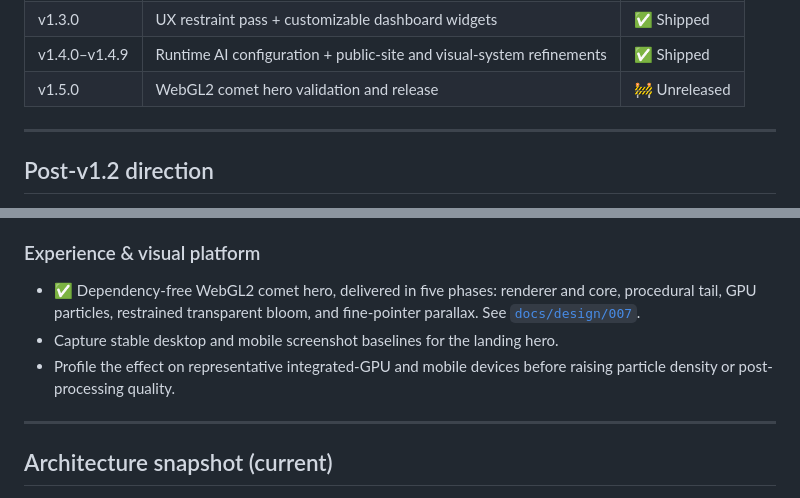
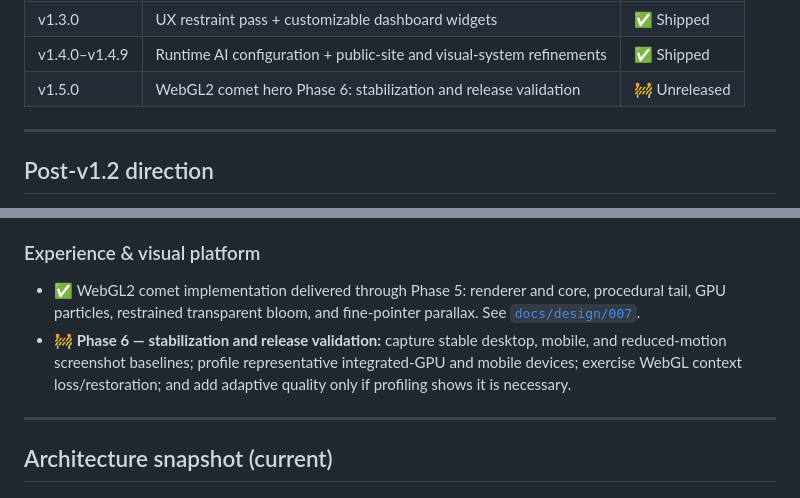
Before and after one commit to santapong/Aegis, a Markdown page: ROADMAP.md, 2 parts joined by grey strips. Drawn GitHub-style.

```diff
--- a/ROADMAP.md
+++ b/ROADMAP.md
@@ -24,7 +24,7 @@ Current status: **generally available**.
 | v1.2.0 | Perf audits + deploy story + market data + budget templates | ✅ Shipped |
 | v1.3.0 | UX restraint pass + customizable dashboard widgets | ✅ Shipped |
 | v1.4.0–v1.4.9 | Runtime AI configuration + public-site and visual-system refinements | ✅ Shipped |
-| v1.5.0 | WebGL2 comet hero validation and release | 🚧 Unreleased |
+| v1.5.0 | WebGL2 comet hero Phase 6: stabilization and release validation | 🚧 Unreleased |
 
 ---
 
@@ -70,13 +70,14 @@ Captured here for continuity; not scoped.
 
 ### Experience & visual platform
 
-- ✅ Dependency-free WebGL2 comet hero, delivered in five phases: renderer and
-  core, procedural tail, GPU particles, restrained transparent bloom, and
+- ✅ WebGL2 comet implementation delivered through Phase 5: renderer and core,
+  procedural tail, GPU particles, restrained transparent bloom, and
   fine-pointer parallax. See
   [`docs/design/007`](docs/design/007-webgl-comet-hero.md).
-- Capture stable desktop and mobile screenshot baselines for the landing hero.
-- Profile the effect on representative integrated-GPU and mobile devices before
-  raising particle density or post-processing quality.
+- 🚧 **Phase 6 — stabilization and release validation:** capture stable desktop,
+  mobile, and reduced-motion screenshot baselines; profile representative
+  integrated-GPU and mobile devices; exercise WebGL context loss/restoration;
+  and add adaptive quality only if profiling shows it is necessary.
 
 ---
 
```
Also changed, not shown: docs/design/007-webgl-comet-hero.md (+22 -9 lines).
